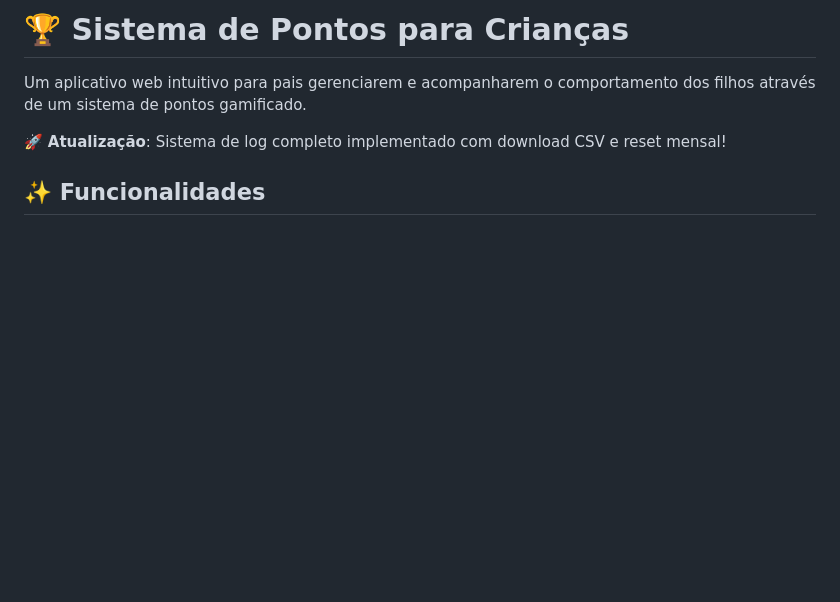
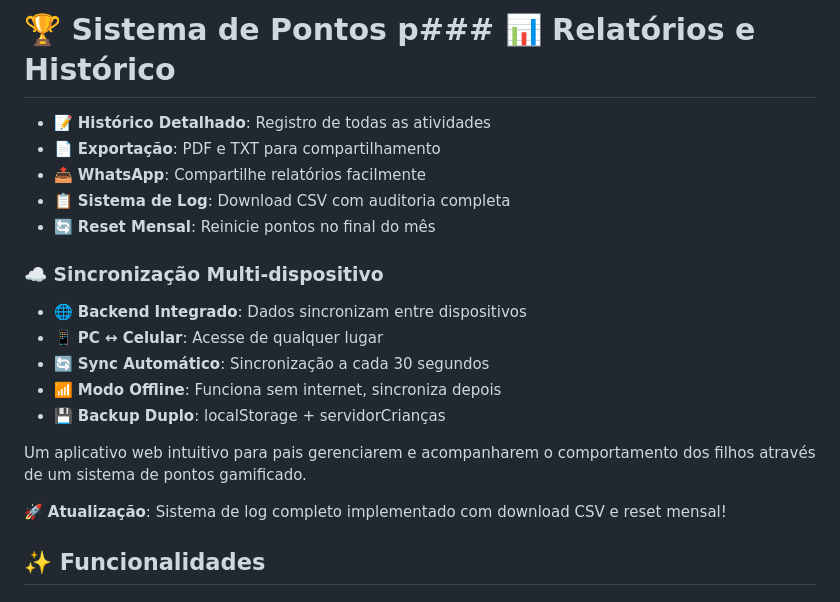
Before and after one commit to JailtonGN/Tabela-de-Pontos, a Markdown page: README.md, the part around the change. GitHub-like rendering; blank space fills up the shorter version.

Commit message:
Atualizar README com funcionalidades de sincronização

```diff
--- a/README.md
+++ b/README.md
@@ -1,4 +1,16 @@
-# 🏆 Sistema de Pontos para Crianças
+# 🏆 Sistema de Pontos p### 📊 **Relatórios e Histórico**
+- 📝 **Histórico Detalhado**: Registro de todas as atividades
+- 📄 **Exportação**: PDF e TXT para compartilhamento
+- 📤 **WhatsApp**: Compartilhe relatórios facilmente
+- 📋 **Sistema de Log**: Download CSV com auditoria completa
+- 🔄 **Reset Mensal**: Reinicie pontos no final do mês
+
+### ☁️ **Sincronização Multi-dispositivo**
+- 🌐 **Backend Integrado**: Dados sincronizam entre dispositivos
+- 📱 **PC ↔ Celular**: Acesse de qualquer lugar
+- 🔄 **Sync Automático**: Sincronização a cada 30 segundos
+- 📶 **Modo Offline**: Funciona sem internet, sincroniza depois
+- 💾 **Backup Duplo**: localStorage + servidorCrianças
 
 Um aplicativo web intuitivo para pais gerenciarem e acompanharem o comportamento dos filhos através de um sistema de pontos gamificado.
 
```
